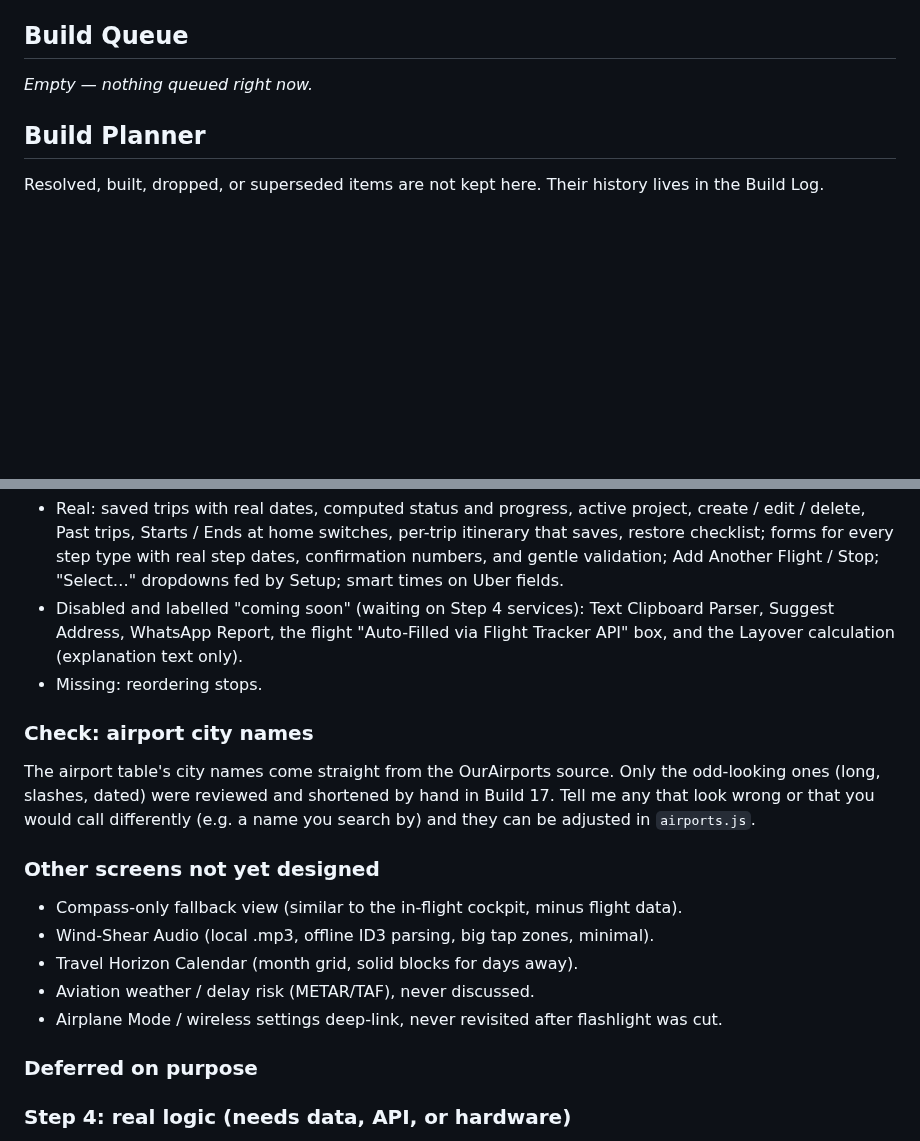
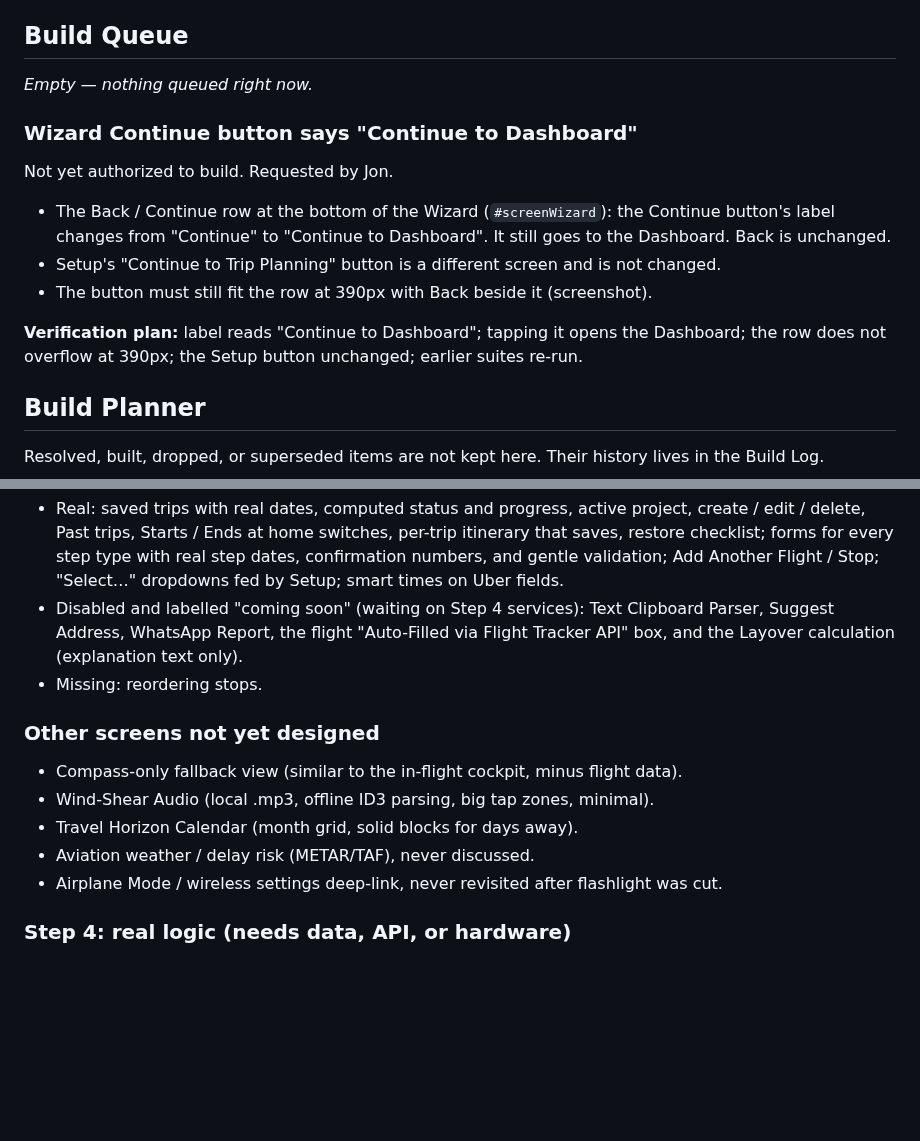
Before and after one commit to TundraJon/Crosswind, a Markdown page: README.md, 2 parts joined by grey strips. Rendered like a GitHub page; blank space fills up the shorter version.

Commit message:
Planner: drop airport names check and empty Deferred heading; queue Continue to Dashboard label
Co-Authored-By: Claude Sonnet 5.5 <noreply@anthropic.com>
Claude-Session: https://claude.ai/code/session_01UeDquCh4rcDBqYRLoGtmW9

```diff
--- a/README.md
+++ b/README.md
@@ -329,6 +329,15 @@ Found by Jon: pressing Add did select the new flight, but the Wizard row did not
 
 _Empty — nothing queued right now._
 
+### Wizard Continue button says "Continue to Dashboard"
+Not yet authorized to build. Requested by Jon.
+
+- The Back / Continue row at the bottom of the Wizard (`#screenWizard`): the Continue button's label changes from "Continue" to "Continue to Dashboard". It still goes to the Dashboard. Back is unchanged.
+- Setup's "Continue to Trip Planning" button is a different screen and is not changed.
+- The button must still fit the row at 390px with Back beside it (screenshot).
+
+**Verification plan:** label reads "Continue to Dashboard"; tapping it opens the Dashboard; the row does not overflow at 390px; the Setup button unchanged; earlier suites re-run.
+
 ## Build Planner
 
 Resolved, built, dropped, or superseded items are not kept here. Their history lives in the Build Log.
@@ -346,17 +355,12 @@ Audit only; nothing here is decided. "Real" = works; "Cosmetic" = looks finished
 - Disabled and labelled "coming soon" (waiting on Step 4 services): Text Clipboard Parser, Suggest Address, WhatsApp Report, the flight "Auto-Filled via Flight Tracker API" box, and the Layover calculation (explanation text only).
 - Missing: reordering stops.
 
-### Check: airport city names
-The airport table's city names come straight from the OurAirports source. Only the odd-looking ones (long, slashes, dated) were reviewed and shortened by hand in Build 17. Tell me any that look wrong or that you would call differently (e.g. a name you search by) and they can be adjusted in `airports.js`.
-
 ### Other screens not yet designed
 - Compass-only fallback view (similar to the in-flight cockpit, minus flight data).
 - Wind-Shear Audio (local .mp3, offline ID3 parsing, big tap zones, minimal).
 - Travel Horizon Calendar (month grid, solid blocks for days away).
 - Aviation weather / delay risk (METAR/TAF), never discussed.
 - Airplane Mode / wireless settings deep-link, never revisited after flashlight was cut.
-
-### Deferred on purpose
 
 ### Step 4: real logic (needs data, API, or hardware)
 - Flight tracker auto-fill (Aviationstack or AirLabs, provider not chosen); layover math, tap to show how it was calculated. Notes from a discussion with Jon (parked for when this is built):
```
